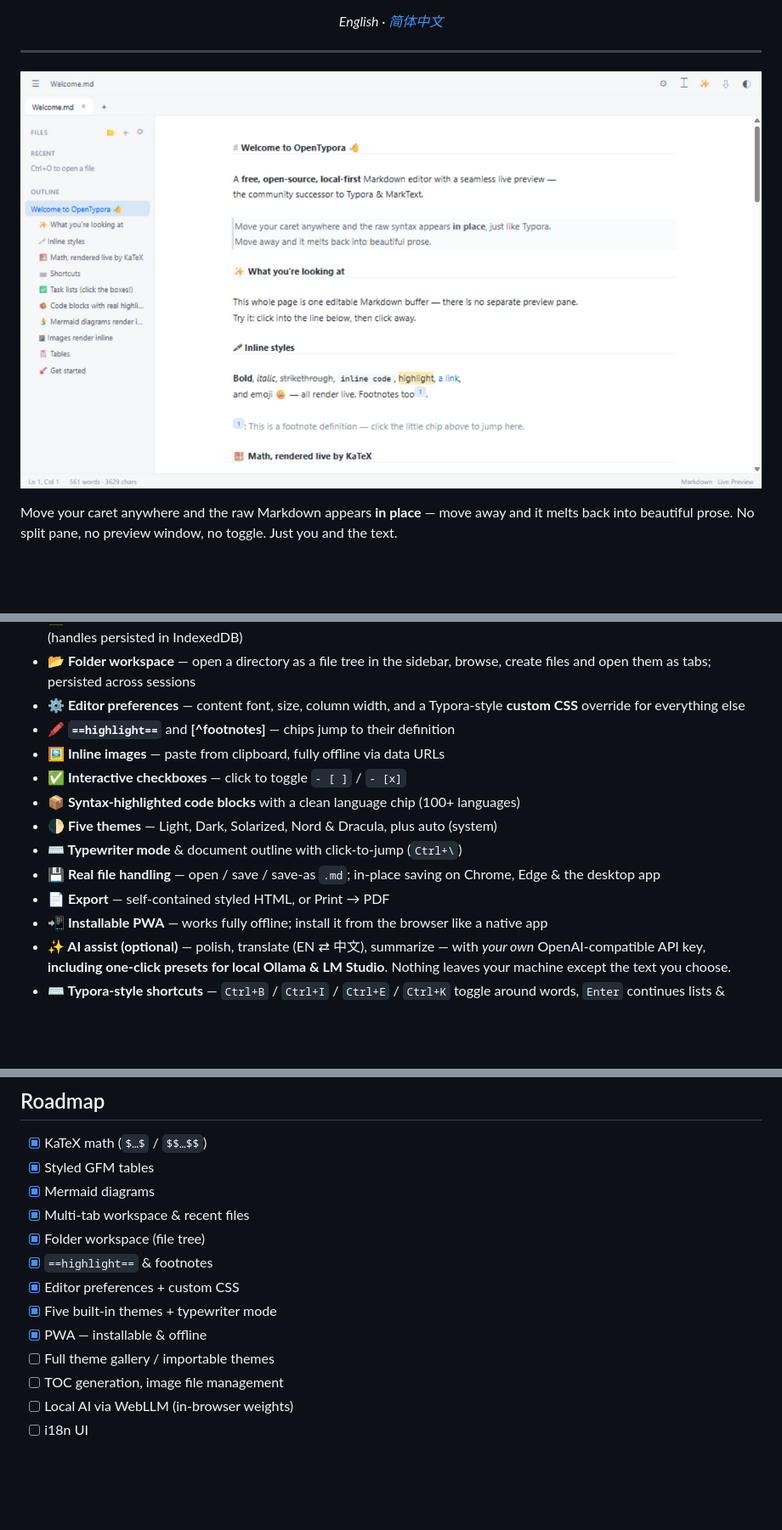
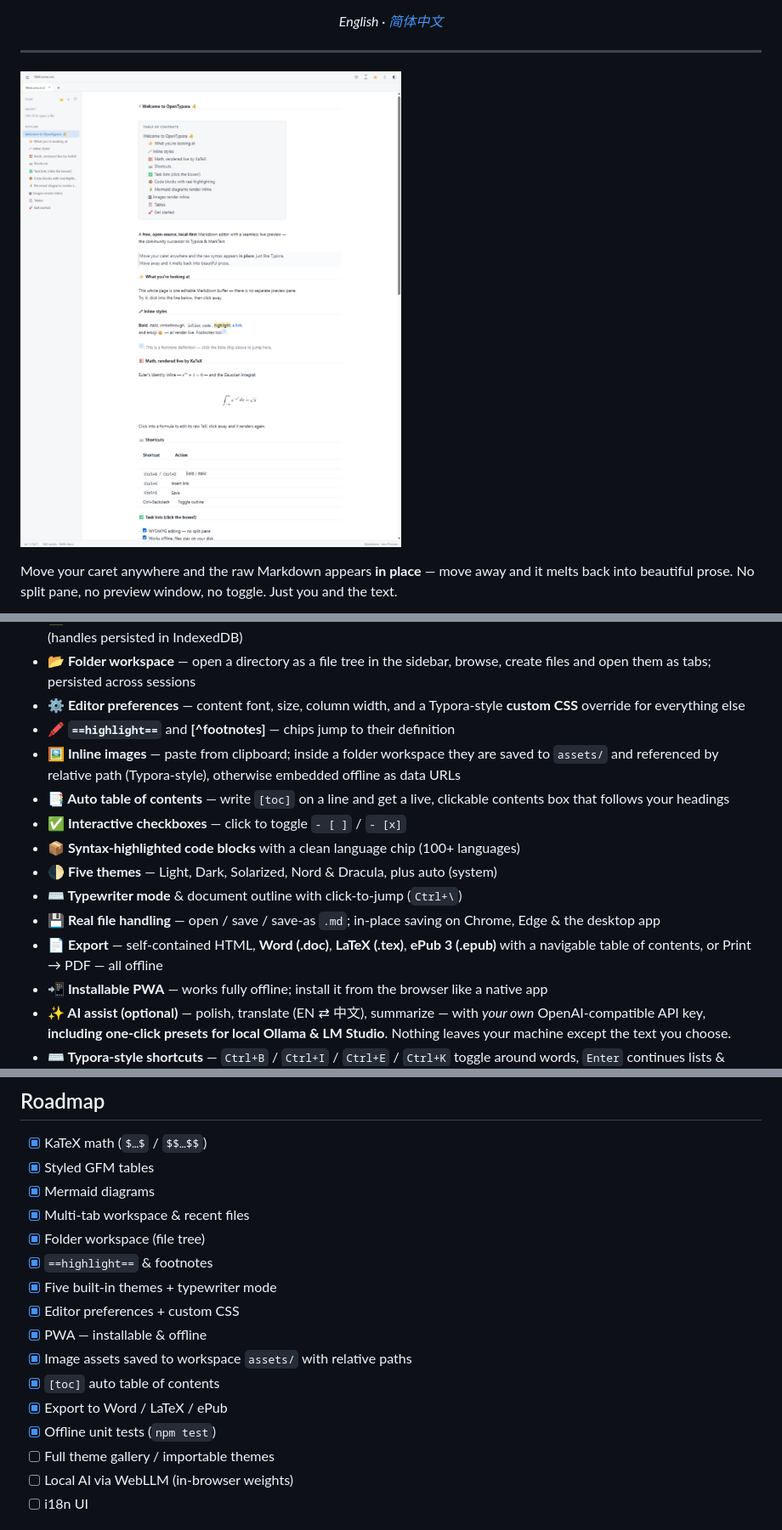
Before and after one commit to YanXu2205/Inkstone, a Markdown page: README.md, 3 parts joined by grey strips. Shown at 85% size. Drawn GitHub-style; pictures changed too: docs/screenshot-light.png; blank space fills up the shorter version.

```diff
--- a/README.md
+++ b/README.md
@@ -48,13 +48,14 @@ Typora is lovely but **paid and closed-source**. MarkText was the beloved free a
 - **📂 Folder workspace** — open a directory as a file tree in the sidebar, browse, create files and open them as tabs; persisted across sessions
 - **⚙ Editor preferences** — content font, size, column width, and a Typora-style **custom CSS** override for everything else
 - **🖍 `==highlight==`** and **[^footnotes]** — chips jump to their definition
-- **🖼 Inline images** — paste from clipboard, fully offline via data URLs
+- **🖼 Inline images** — paste from clipboard; inside a folder workspace they are saved to `assets/` and referenced by relative path (Typora-style), otherwise embedded offline as data URLs
+- **📑 Auto table of contents** — write `[toc]` on a line and get a live, clickable contents box that follows your headings
 - **✅ Interactive checkboxes** — click to toggle `- [ ]` / `- [x]`
 - **📦 Syntax-highlighted code blocks** with a clean language chip (100+ languages)
 - **🌓 Five themes** — Light, Dark, Solarized, Nord & Dracula, plus auto (system)
 - **⌨️ Typewriter mode** & document outline with click-to-jump (`Ctrl+\`)
 - **💾 Real file handling** — open / save / save-as `.md`; in-place saving on Chrome, Edge & the desktop app
-- **📄 Export** — self-contained styled HTML, or Print → PDF
+- **📄 Export** — self-contained HTML, **Word (.doc)**, **LaTeX (.tex)**, **ePub 3 (.epub)** with a navigable table of contents, or Print → PDF — all offline
 - **📲 Installable PWA** — works fully offline; install it from the browser like a native app
 - **✨ AI assist (optional)** — polish, translate (EN ⇄ 中文), summarize — with *your own* OpenAI-compatible API key, **including one-click presets for local Ollama & LM Studio**. Nothing leaves your machine except the text you choose.
 - **⌨️ Typora-style shortcuts** — `Ctrl+B` / `Ctrl+I` / `Ctrl+E` / `Ctrl+K` toggle around words, `Enter` continues lists & quotes, `Ctrl+S` saves
@@ -114,11 +115,14 @@ When your caret enters a construct, its decorations lift and the raw syntax show
 - [x] Multi-tab workspace & recent files
 - [x] Folder workspace (file tree)
 - [x] `==highlight==` & footnotes
+- [x] Five built-in themes + typewriter mode
 - [x] Editor preferences + custom CSS
-- [x] Five built-in themes + typewriter mode
 - [x] PWA — installable & offline
+- [x] Image assets saved to workspace `assets/` with relative paths
+- [x] `[toc]` auto table of contents
+- [x] Export to Word / LaTeX / ePub
+- [x] Offline unit tests (`npm test`)
 - [ ] Full theme gallery / importable themes
-- [ ] TOC generation, image file management
 - [ ] Local AI via WebLLM (in-browser weights)
 - [ ] i18n UI
 
```
Also changed, not shown: README.zh-CN.md (+7 -3 lines), 13 other files.
